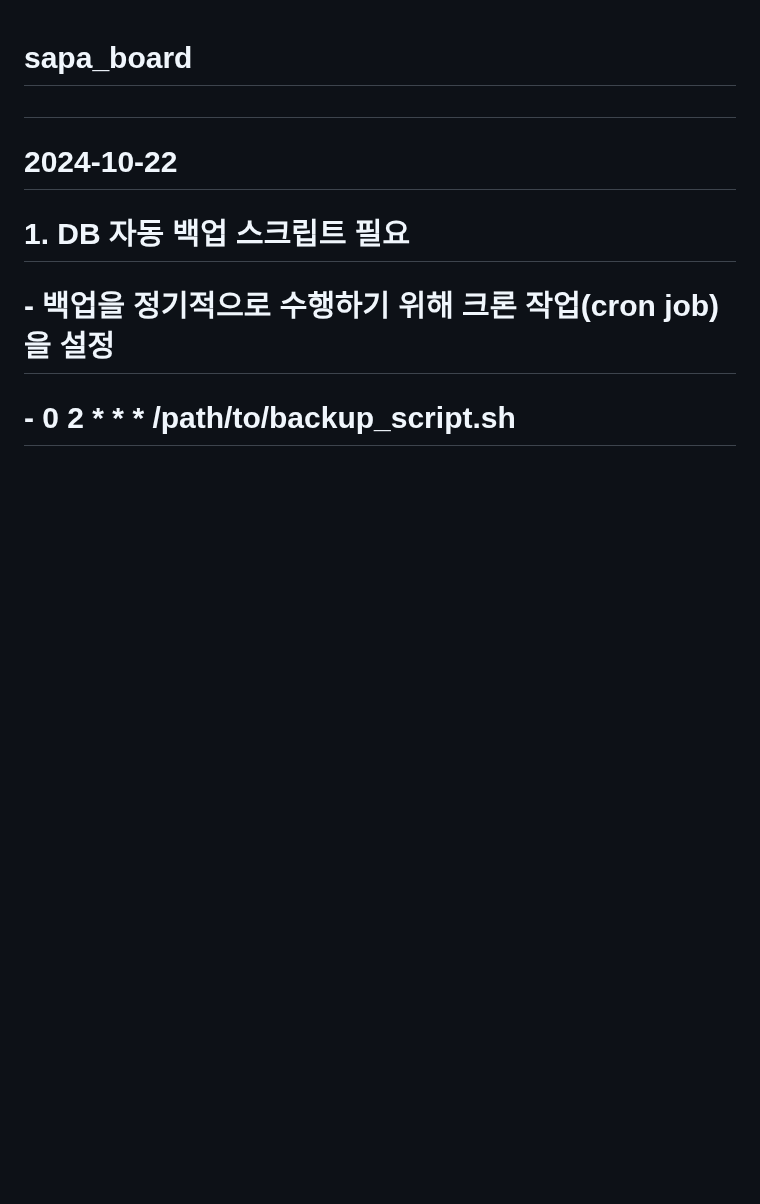
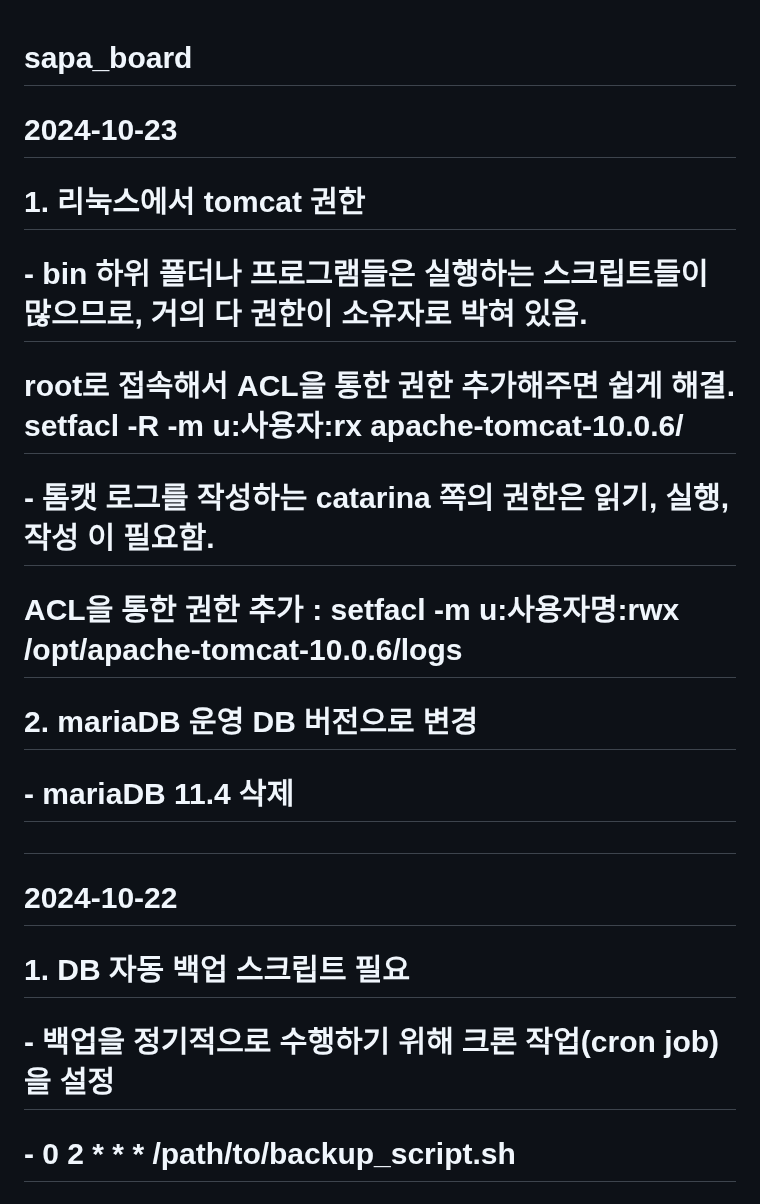
Before and after one commit to MYOUNGJOO-KIM/sapa_board, a Markdown page: README.md, the part around the change. GitHub-like rendering; blank space fills up the shorter version.

```diff
--- a/README.md
+++ b/README.md
@@ -1,4 +1,13 @@
 # sapa_board
+
+# 2024-10-23
+#      1. 리눅스에서 tomcat 권한
+#         - bin 하위 폴더나 프로그램들은 실행하는 스크립트들이 많으므로, 거의 다 권한이 소유자로 박혀 있음.
+#             root로 접속해서 ACL을 통한 권한 추가해주면 쉽게 해결. setfacl -R -m u:사용자:rx apache-tomcat-10.0.6/
+#         - 톰캣 로그를 작성하는 catarina 쪽의 권한은 읽기, 실행, 작성 이 필요함.
+#             ACL을 통한 권한 추가 : setfacl -m u:사용자명:rwx /opt/apache-tomcat-10.0.6/logs
+#      2. mariaDB 운영 DB 버전으로 변경
+#         - mariaDB 11.4 삭제
 #
 # 2024-10-22
 #      1. DB 자동 백업 스크립트 필요
```
